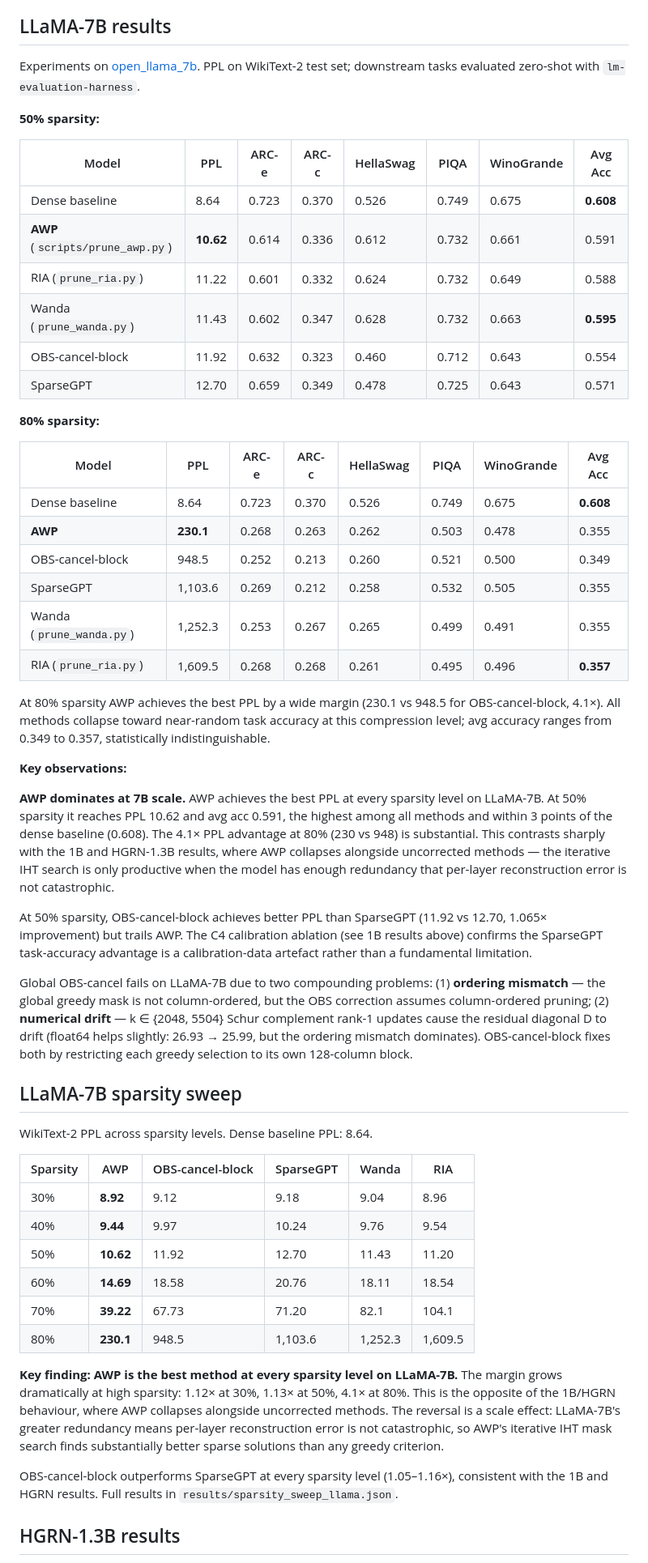
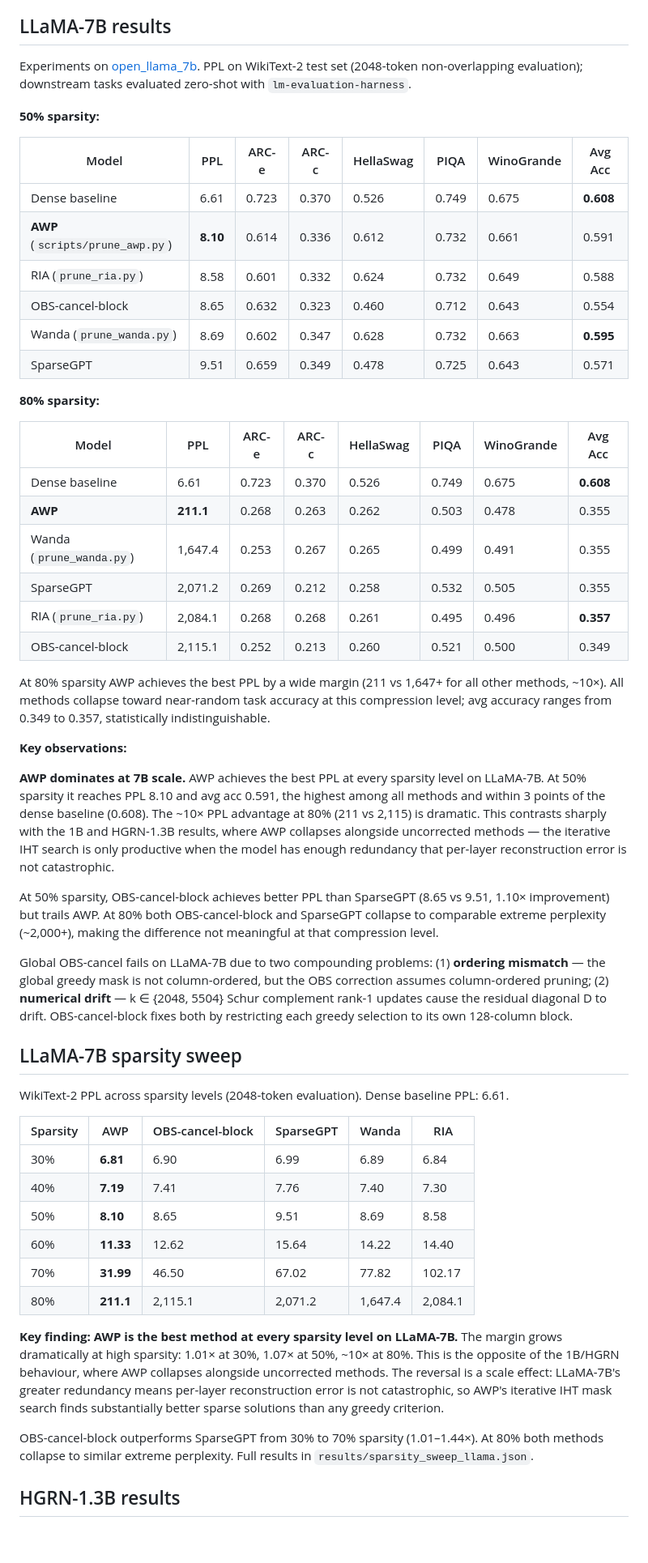
Before and after one commit to KimiaGholami/Sparse-LLMs-on-Loihi, a Markdown page: README.md, the part around the change. Shown at 81% size. Drawn GitHub-style; blank space fills up the shorter version.

Commit message:
Update LLaMA-7B PPL values to 2048-token non-overlapping evaluation
Re-pruned all 30 LLaMA-7B models and evaluated with the standard 2048-token
method. Dense baseline PPL is 6.61 (vs old 8.64 from 512-token eval). AWP
still dominates at 7B scale with ~10x advantage at 80% sparsity (211 vs 2000+).
OBS-cancel-block improves on SparseGPT at 30-70% sparsity (1.01-1.44x).

Co-Authored-By: Claude Sonnet 4.6 <noreply@anthropic.com>

```diff
--- a/README.md
+++ b/README.md
@@ -107,56 +107,56 @@ At 80% sparsity all methods collapse to near-random task accuracy (LAMBADA→0 a
 
 ## LLaMA-7B results
 
-Experiments on [open_llama_7b](https://huggingface.co/openlm-research/open_llama_7b). PPL on WikiText-2 test set; downstream tasks evaluated zero-shot with `lm-evaluation-harness`.
+Experiments on [open_llama_7b](https://huggingface.co/openlm-research/open_llama_7b). PPL on WikiText-2 test set (2048-token non-overlapping evaluation); downstream tasks evaluated zero-shot with `lm-evaluation-harness`.
 
 **50% sparsity:**
 
 | Model | PPL | ARC-e | ARC-c | HellaSwag | PIQA | WinoGrande | Avg Acc |
 |-------|-----|-------|-------|-----------|------|------------|---------|
-| Dense baseline | 8.64 | 0.723 | 0.370 | 0.526 | 0.749 | 0.675 | **0.608** |
-| **AWP** (`scripts/prune_awp.py`) | **10.62** | 0.614 | 0.336 | 0.612 | 0.732 | 0.661 | 0.591 |
-| RIA (`prune_ria.py`) | 11.22 | 0.601 | 0.332 | 0.624 | 0.732 | 0.649 | 0.588 |
-| Wanda (`prune_wanda.py`) | 11.43 | 0.602 | 0.347 | 0.628 | 0.732 | 0.663 | **0.595** |
-| OBS-cancel-block | 11.92 | 0.632 | 0.323 | 0.460 | 0.712 | 0.643 | 0.554 |
-| SparseGPT | 12.70 | 0.659 | 0.349 | 0.478 | 0.725 | 0.643 | 0.571 |
+| Dense baseline | 6.61 | 0.723 | 0.370 | 0.526 | 0.749 | 0.675 | **0.608** |
+| **AWP** (`scripts/prune_awp.py`) | **8.10** | 0.614 | 0.336 | 0.612 | 0.732 | 0.661 | 0.591 |
+| RIA (`prune_ria.py`) | 8.58 | 0.601 | 0.332 | 0.624 | 0.732 | 0.649 | 0.588 |
+| OBS-cancel-block | 8.65 | 0.632 | 0.323 | 0.460 | 0.712 | 0.643 | 0.554 |
+| Wanda (`prune_wanda.py`) | 8.69 | 0.602 | 0.347 | 0.628 | 0.732 | 0.663 | **0.595** |
+| SparseGPT | 9.51 | 0.659 | 0.349 | 0.478 | 0.725 | 0.643 | 0.571 |
 
 **80% sparsity:**
 
 | Model | PPL | ARC-e | ARC-c | HellaSwag | PIQA | WinoGrande | Avg Acc |
 |-------|-----|-------|-------|-----------|------|------------|---------|
-| Dense baseline | 8.64 | 0.723 | 0.370 | 0.526 | 0.749 | 0.675 | **0.608** |
-| **AWP** | **230.1** | 0.268 | 0.263 | 0.262 | 0.503 | 0.478 | 0.355 |
-| OBS-cancel-block | 948.5 | 0.252 | 0.213 | 0.260 | 0.521 | 0.500 | 0.349 |
-| SparseGPT | 1,103.6 | 0.269 | 0.212 | 0.258 | 0.532 | 0.505 | 0.355 |
-| Wanda (`prune_wanda.py`) | 1,252.3 | 0.253 | 0.267 | 0.265 | 0.499 | 0.491 | 0.355 |
-| RIA (`prune_ria.py`) | 1,609.5 | 0.268 | 0.268 | 0.261 | 0.495 | 0.496 | **0.357** |
+| Dense baseline | 6.61 | 0.723 | 0.370 | 0.526 | 0.749 | 0.675 | **0.608** |
+| **AWP** | **211.1** | 0.268 | 0.263 | 0.262 | 0.503 | 0.478 | 0.355 |
+| Wanda (`prune_wanda.py`) | 1,647.4 | 0.253 | 0.267 | 0.265 | 0.499 | 0.491 | 0.355 |
+| SparseGPT | 2,071.2 | 0.269 | 0.212 | 0.258 | 0.532 | 0.505 | 0.355 |
+| RIA (`prune_ria.py`) | 2,084.1 | 0.268 | 0.268 | 0.261 | 0.495 | 0.496 | **0.357** |
+| OBS-cancel-block | 2,115.1 | 0.252 | 0.213 | 0.260 | 0.521 | 0.500 | 0.349 |
 
-At 80% sparsity AWP achieves the best PPL by a wide margin (230.1 vs 948.5 for OBS-cancel-block, 4.1×). All methods collapse toward near-random task accuracy at this compression level; avg accuracy ranges from 0.349 to 0.357, statistically indistinguishable.
+At 80% sparsity AWP achieves the best PPL by a wide margin (211 vs 1,647+ for all other methods, ~10×). All methods collapse toward near-random task accuracy at this compression level; avg accuracy ranges from 0.349 to 0.357, statistically indistinguishable.
 
 **Key observations:**
 
-**AWP dominates at 7B scale.** AWP achieves the best PPL at every sparsity level on LLaMA-7B. At 50% sparsity it reaches PPL 10.62 and avg acc 0.591, the highest among all methods and within 3 points of the dense baseline (0.608). The 4.1× PPL advantage at 80% (230 vs 948) is substantial. This contrasts sharply with the 1B and HGRN-1.3B results, where AWP collapses alongside uncorrected methods — the iterative IHT search is only productive when the model has enough redundancy that per-layer reconstruction error is not catastrophic.
+**AWP dominates at 7B scale.** AWP achieves the best PPL at every sparsity level on LLaMA-7B. At 50% sparsity it reaches PPL 8.10 and avg acc 0.591, the highest among all methods and within 3 points of the dense baseline (0.608). The ~10× PPL advantage at 80% (211 vs 2,115) is dramatic. This contrasts sharply with the 1B and HGRN-1.3B results, where AWP collapses alongside uncorrected methods — the iterative IHT search is only productive when the model has enough redundancy that per-layer reconstruction error is not catastrophic.
 
-At 50% sparsity, OBS-cancel-block achieves better PPL than SparseGPT (11.92 vs 12.70, 1.065× improvement) but trails AWP. The C4 calibration ablation (see 1B results above) confirms the SparseGPT task-accuracy advantage is a calibration-data artefact rather than a fundamental limitation.
+At 50% sparsity, OBS-cancel-block achieves better PPL than SparseGPT (8.65 vs 9.51, 1.10× improvement) but trails AWP. At 80% both OBS-cancel-block and SparseGPT collapse to comparable extreme perplexity (~2,000+), making the difference not meaningful at that compression level.
 
-Global OBS-cancel fails on LLaMA-7B due to two compounding problems: (1) **ordering mismatch** — the global greedy mask is not column-ordered, but the OBS correction assumes column-ordered pruning; (2) **numerical drift** — k ∈ {2048, 5504} Schur complement rank-1 updates cause the residual diagonal D to drift (float64 helps slightly: 26.93 → 25.99, but the ordering mismatch dominates). OBS-cancel-block fixes both by restricting each greedy selection to its own 128-column block.
+Global OBS-cancel fails on LLaMA-7B due to two compounding problems: (1) **ordering mismatch** — the global greedy mask is not column-ordered, but the OBS correction assumes column-ordered pruning; (2) **numerical drift** — k ∈ {2048, 5504} Schur complement rank-1 updates cause the residual diagonal D to drift. OBS-cancel-block fixes both by restricting each greedy selection to its own 128-column block.
 
 ## LLaMA-7B sparsity sweep
 
-WikiText-2 PPL across sparsity levels. Dense baseline PPL: 8.64.
+WikiText-2 PPL across sparsity levels (2048-token evaluation). Dense baseline PPL: 6.61.
 
 | Sparsity | AWP | OBS-cancel-block | SparseGPT | Wanda | RIA |
 |----------|-----|-----------------|-----------|-------|-----|
-| 30% | **8.92** | 9.12 | 9.18 | 9.04 | 8.96 |
-| 40% | **9.44** | 9.97 | 10.24 | 9.76 | 9.54 |
-| 50% | **10.62** | 11.92 | 12.70 | 11.43 | 11.20 |
-| 60% | **14.69** | 18.58 | 20.76 | 18.11 | 18.54 |
-| 70% | **39.22** | 67.73 | 71.20 | 82.1 | 104.1 |
-| 80% | **230.1** | 948.5 | 1,103.6 | 1,252.3 | 1,609.5 |
+| 30% | **6.81** | 6.90 | 6.99 | 6.89 | 6.84 |
+| 40% | **7.19** | 7.41 | 7.76 | 7.40 | 7.30 |
+| 50% | **8.10** | 8.65 | 9.51 | 8.69 | 8.58 |
+| 60% | **11.33** | 12.62 | 15.64 | 14.22 | 14.40 |
+| 70% | **31.99** | 46.50 | 67.02 | 77.82 | 102.17 |
+| 80% | **211.1** | 2,115.1 | 2,071.2 | 1,647.4 | 2,084.1 |
 
-**Key finding: AWP is the best method at every sparsity level on LLaMA-7B.** The margin grows dramatically at high sparsity: 1.12× at 30%, 1.13× at 50%, 4.1× at 80%. This is the opposite of the 1B/HGRN behaviour, where AWP collapses alongside uncorrected methods. The reversal is a scale effect: LLaMA-7B's greater redundancy means per-layer reconstruction error is not catastrophic, so AWP's iterative IHT mask search finds substantially better sparse solutions than any greedy criterion.
+**Key finding: AWP is the best method at every sparsity level on LLaMA-7B.** The margin grows dramatically at high sparsity: 1.01× at 30%, 1.07× at 50%, ~10× at 80%. This is the opposite of the 1B/HGRN behaviour, where AWP collapses alongside uncorrected methods. The reversal is a scale effect: LLaMA-7B's greater redundancy means per-layer reconstruction error is not catastrophic, so AWP's iterative IHT mask search finds substantially better sparse solutions than any greedy criterion.
 
-OBS-cancel-block outperforms SparseGPT at every sparsity level (1.05–1.16×), consistent with the 1B and HGRN results. Full results in `results/sparsity_sweep_llama.json`.
+OBS-cancel-block outperforms SparseGPT from 30% to 70% sparsity (1.01–1.44×). At 80% both methods collapse to similar extreme perplexity. Full results in `results/sparsity_sweep_llama.json`.
 
 ## HGRN-1.3B results
 
```
